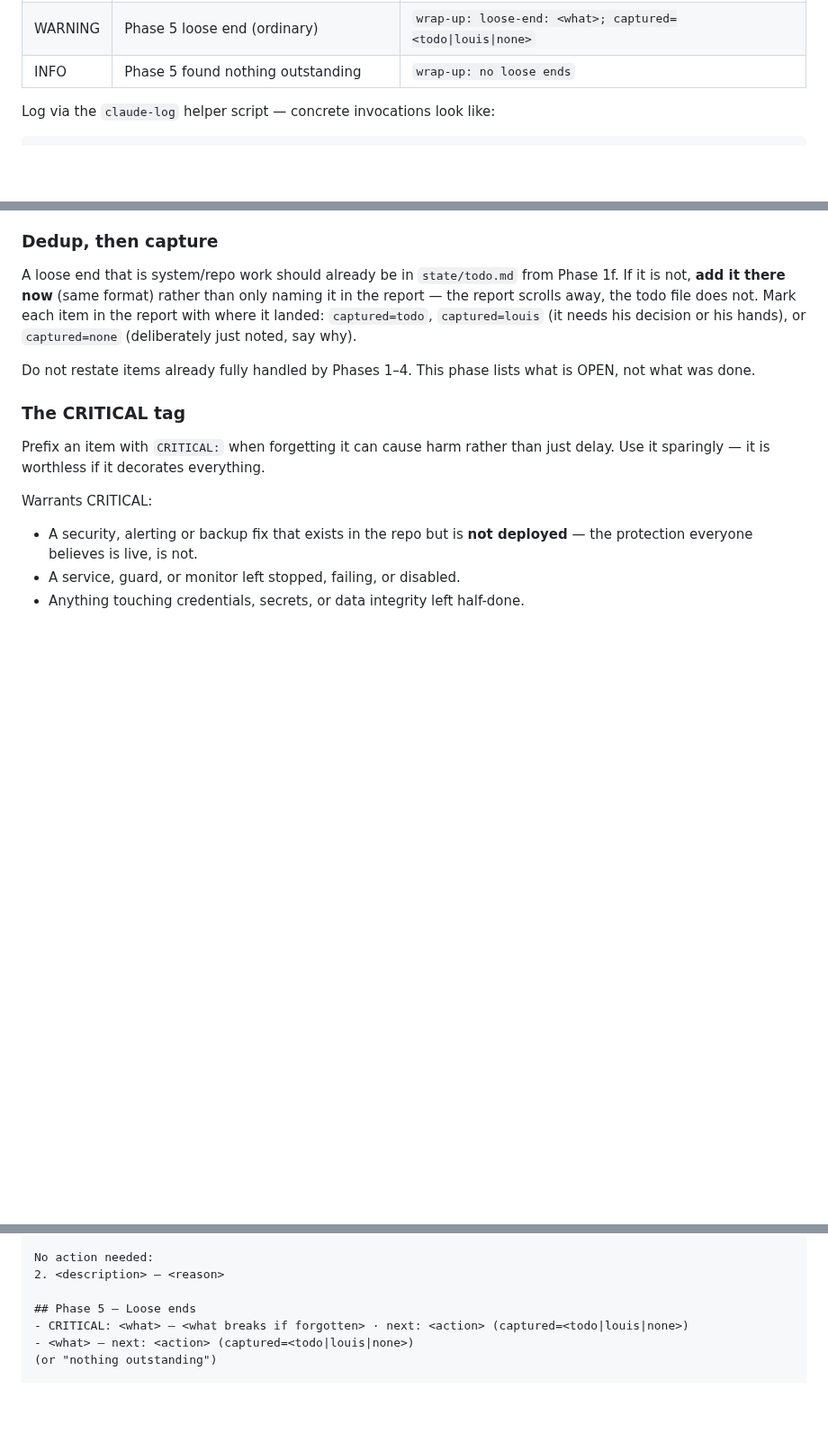
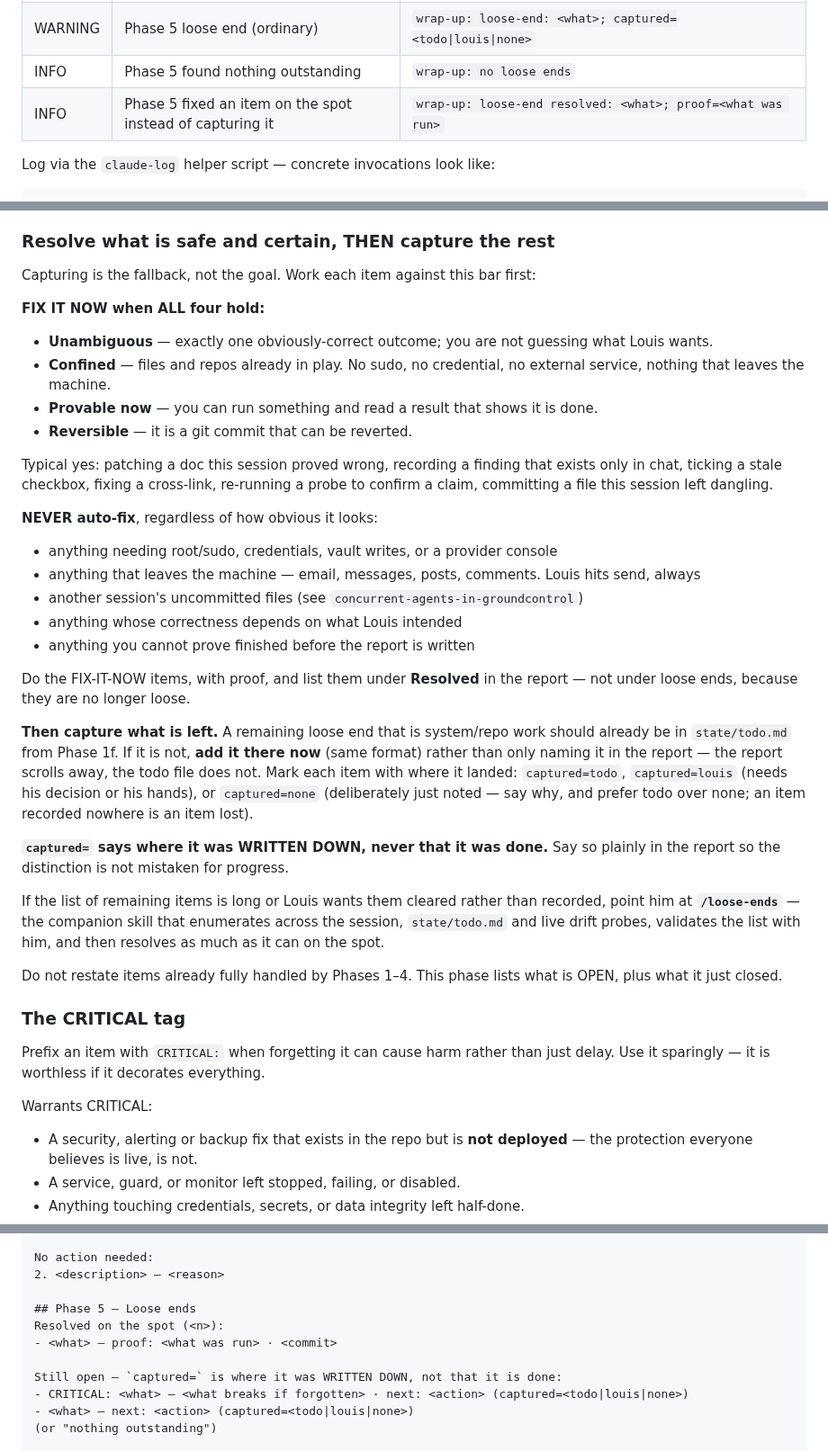
Before and after one commit to ezalos/SpaceSuit, a Markdown page: skills/wrap-up/SKILL.md, 3 parts joined by grey strips. Shown at 90% size. GitHub-like rendering; blank space fills up the shorter version.

```diff
--- a/skills/wrap-up/SKILL.md
+++ b/skills/wrap-up/SKILL.md
@@ -46,6 +46,7 @@ This skill follows the universal observability baseline (see
 | CRITICAL | Phase 5 loose end that causes harm if forgotten            | `wrap-up: loose-end CRITICAL: <what>; risk=<what breaks>`  |
 | WARNING  | Phase 5 loose end (ordinary)                               | `wrap-up: loose-end: <what>; captured=<todo\|louis\|none>` |
 | INFO     | Phase 5 found nothing outstanding                          | `wrap-up: no loose ends`                                   |
+| INFO     | Phase 5 fixed an item on the spot instead of capturing it  | `wrap-up: loose-end resolved: <what>; proof=<what was run>` |
 
 Log via the `claude-log` helper script — concrete invocations look like:
 
@@ -369,17 +370,52 @@ actually get forgotten:
 8. **Files left dangling** — uncommitted work that belongs to this session,
    scratchpad files meant to land somewhere, half-renamed paths.
 
-### Dedup, then capture
+### Resolve what is safe and certain, THEN capture the rest
 
-A loose end that is system/repo work should already be in `state/todo.md` from
-Phase 1f. If it is not, **add it there now** (same format) rather than only
-naming it in the report — the report scrolls away, the todo file does not. Mark
-each item in the report with where it landed: `captured=todo`, `captured=louis`
-(it needs his decision or his hands), or `captured=none` (deliberately just
-noted, say why).
+Capturing is the fallback, not the goal. Work each item against this bar first:
+
+**FIX IT NOW when ALL four hold:**
+- **Unambiguous** — exactly one obviously-correct outcome; you are not guessing
+  what Louis wants.
+- **Confined** — files and repos already in play. No sudo, no credential, no
+  external service, nothing that leaves the machine.
+- **Provable now** — you can run something and read a result that shows it is
+  done.
+- **Reversible** — it is a git commit that can be reverted.
+
+Typical yes: patching a doc this session proved wrong, recording a finding that
+exists only in chat, ticking a stale checkbox, fixing a cross-link, re-running a
+probe to confirm a claim, committing a file this session left dangling.
+
+**NEVER auto-fix**, regardless of how obvious it looks:
+- anything needing root/sudo, credentials, vault writes, or a provider console
+- anything that leaves the machine — email, messages, posts, comments. Louis
+  hits send, always
+- another session's uncommitted files (see `concurrent-agents-in-groundcontrol`)
+- anything whose correctness depends on what Louis intended
+- anything you cannot prove finished before the report is written
+
+Do the FIX-IT-NOW items, with proof, and list them under **Resolved** in the
+report — not under loose ends, because they are no longer loose.
+
+**Then capture what is left.** A remaining loose end that is system/repo work
+should already be in `state/todo.md` from Phase 1f. If it is not, **add it there
+now** (same format) rather than only naming it in the report — the report
+scrolls away, the todo file does not. Mark each item with where it landed:
+`captured=todo`, `captured=louis` (needs his decision or his hands), or
+`captured=none` (deliberately just noted — say why, and prefer todo over none;
+an item recorded nowhere is an item lost).
+
+**`captured=` says where it was WRITTEN DOWN, never that it was done.** Say so
+plainly in the report so the distinction is not mistaken for progress.
+
+If the list of remaining items is long or Louis wants them cleared rather than
+recorded, point him at **`/loose-ends`** — the companion skill that enumerates
+across the session, `state/todo.md` and live drift probes, validates the list
+with him, and then resolves as much as it can on the spot.
 
 Do not restate items already fully handled by Phases 1–4. This phase lists what
-is OPEN, not what was done.
+is OPEN, plus what it just closed.
 
 ### The CRITICAL tag
 
@@ -451,6 +487,10 @@ No action needed:
 2. <description> — <reason>
 
 ## Phase 5 — Loose ends
+Resolved on the spot (<n>):
+- <what> — proof: <what was run> · <commit>
+
+Still open — `captured=` is where it was WRITTEN DOWN, not that it is done:
 - CRITICAL: <what> — <what breaks if forgotten> · next: <action> (captured=<todo|louis|none>)
 - <what> — next: <action> (captured=<todo|louis|none>)
 (or "nothing outstanding")
```
Also changed, not shown: skills/loose-ends/SKILL.md (added, +229 -0 lines).
